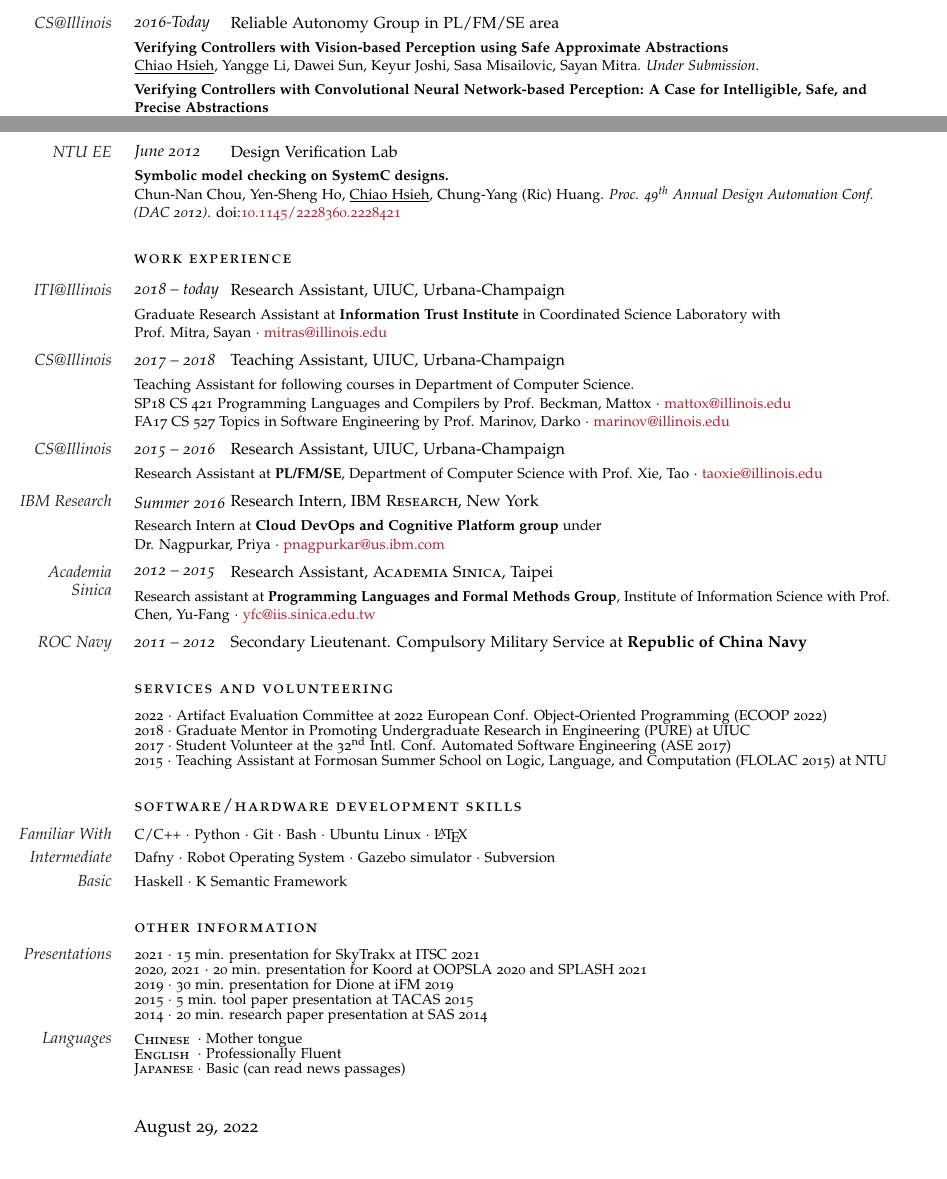
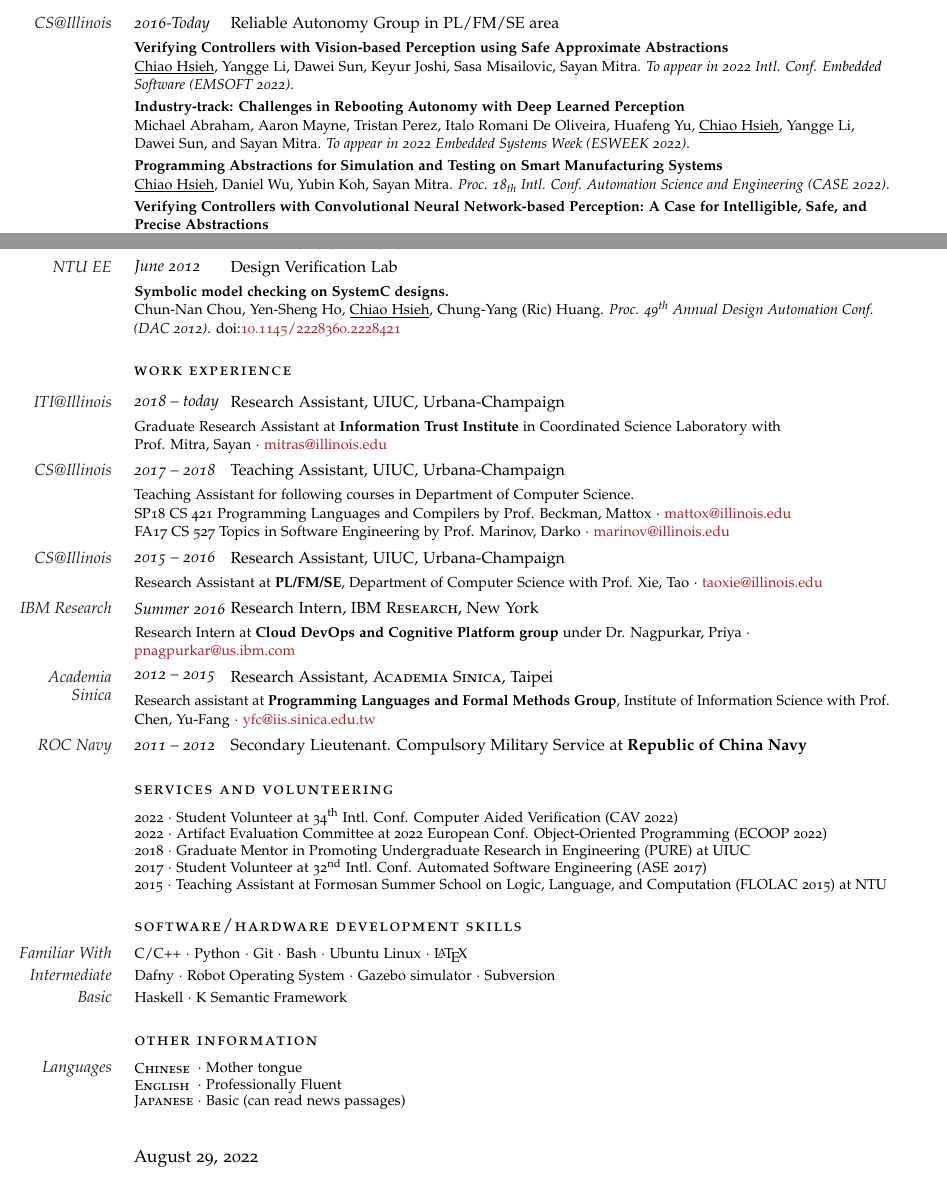
Before and after one commit to hc825b/homeworks, a LaTeX CV (CV/cv.tex): two parts of pages 1 and 2 of 2, joined at a grey line, cut so that both start at the same text, the shorter picture padded with empty space. Compiled offline with pdfLaTeX.

Commit message:
Add industry track

```diff
--- a/CV/cv.tex
+++ b/CV/cv.tex
@@ -19,6 +19,8 @@
 %----------------------------------------------------------------------------------------
 
 \documentclass[letterpaper]{scrartcl}
+
+\usepackage{comment}
 
 \reversemarginpar % Move the margin to the left of the page
 
@@ -44,9 +46,12 @@
 \newcommand{\NewEntry}[3]{\noindent\hangindent=0em\hangafter=0 \parbox{\datebox}{\small \textit{#1}} {\small #2} #3 % Define a command for each new block - change spacing and font sizes here: #1 is the left margin, #2 is the italic date field and #3 is the position/employer/location field
 \vspace{0.3em}} % Add some white space after each new entry
 
-\newcommand{\Description}[1]{\hangindent=0em\hangafter=0\noindent\raggedright\footnotesize{#1}\par\normalsize\vspace{0.3em}}
+\newcommand{\Description}[1]{\hangindent=0em\hangafter=0\noindent\raggedright\footnotesize{#1}\par\normalsize\vspace{0.2em}}
  % Define a command for descriptions of each entry - change spacing and font
  % sizes here
+
+\newcommand{\newsectsep}{\vspace{0.9em}}
+\newcommand{\reducesep}{\vspace{-0.3em}}
 
 %----------------------------------------------------------------------------------------
 
@@ -132,7 +135,20 @@
 \Description{%
     \textbf{Verifying Controllers with Vision-based Perception using Safe Approximate Abstractions}\newline
     \underline{Chiao~Hsieh}, Yangge~Li, Dawei~Sun, Keyur~Joshi, Sasa~Misailovic, Sayan~Mitra.
-    \textit{Under Submission}.
+    \textit{To appear in 2022 Intl. Conf. Embedded Software (EMSOFT~2022)}.
+}
+
+\Description{%
+    \textbf{Industry-track: Challenges in Rebooting Autonomy with Deep Learned Perception}\newline
+    Michael Abraham, Aaron Mayne, Tristan Perez, Italo Romani De Oliveira, Huafeng Yu,
+    \underline{Chiao~Hsieh}, Yangge~Li, Dawei~Sun, and Sayan~Mitra.
+    \textit{To appear in 2022 Embedded Systems Week (ESWEEK~2022)}.
+}
+
+\Description{%
+    \textbf{Programming Abstractions for Simulation and Testing on Smart Manufacturing Systems}\newline
+    \underline{Chiao~Hsieh}, Daniel Wu, Yubin Koh, Sayan~Mitra.
+    \textit{Proc. 18\textsubscript{th} Intl. Conf. Automation Science and Engineering (CASE~2022)}.
 }
 
 \Description{%
@@ -209,7 +225,7 @@ Chun-Nan~Chou, Yen-Sheng~Ho, \underline{Chiao~Hsieh}, Chung-Yang (Ric) Huang.
 
 %------------------------------------------------
 
-\vspace{1em} % Extra space between major sections
+\newsectsep % Extra space between major sections
 
 
 %----------------------------------------------------------------------------------------
@@ -248,7 +264,7 @@ Chun-Nan~Chou, Yen-Sheng~Ho, \underline{Chiao~Hsieh}, Chung-Yang (Ric) Huang.
 
 \NewEntry{Summer 2016}{\MarginText{IBM Research}Research Intern, \textsc{IBM Research}, New York}
 
-\Description{Research Intern at \textbf{Cloud DevOps and Cognitive Platform group} under\newline
+\Description{Research Intern at \textbf{Cloud DevOps and Cognitive Platform group} under
     Dr. Nagpurkar, Priya $\cdot$
     \href{mailto:pnagpurkar@us.ibm.com}{pnagpurkar@us.ibm.com}}
 
@@ -274,23 +290,27 @@ Chun-Nan~Chou, Yen-Sheng~Ho, \underline{Chiao~Hsieh}, Chung-Yang (Ric) Huang.
 
 \spacedlowsmallcaps{Services and Volunteering}\vspace{0.5em}
 
+\Description{2022 $\cdot$ Student Volunteer at 34\textsuperscript{th} Intl. Conf. Computer Aided Verification~(CAV~2022)}
+
+\reducesep
+
 \Description{2022 $\cdot$ Artifact Evaluation Committee at 2022 European Conf. Object-Oriented Programming~(ECOOP~2022)}
 
-\vspace{-0.5em} % Negative vertical space to counteract the vertical space between every \Description command
+\reducesep
 
 \Description{2018 $\cdot$ Graduate Mentor in Promoting Undergraduate Research in Engineering~(PURE) at UIUC}
 
-\vspace{-0.5em} % Negative vertical space to counteract the vertical space between every \Description command
+\reducesep
 
-\Description{2017 $\cdot$ Student Volunteer at the 32\textsuperscript{nd} Intl. Conf. Automated Software Engineering~(ASE~2017)}
+\Description{2017 $\cdot$ Student Volunteer at 32\textsuperscript{nd} Intl. Conf. Automated Software Engineering~(ASE~2017)}
 
-\vspace{-0.5em} % Negative vertical space to counteract the vertical space between every \Description command
+\reducesep
 
 \Description{2015 $\cdot$ Teaching Assistant at Formosan Summer School on Logic, Language, and Computation~(FLOLAC~2015) at NTU}
 
 %------------------------------------------------
 
-\vspace{1em} % Extra space between major sections
+\newsectsep % Extra space between major sections
 
 %----------------------------------------------------------------------------------------
 %    COMPUTER SKILLS
@@ -317,24 +337,26 @@ Subversion}
 \spacedlowsmallcaps{Other Information}\vspace{0.5em}
 
 %------------------------------------------------
-
+\begin{comment}
 \Description{\MarginText{Presentations}2021 $\cdot$ 15 min. presentation for SkyTrakx at ITSC~2021}
 
-\vspace{-0.5em} % Negative vertical space to counteract the vertical space between every \Description command
+\reducesep
 
 \Description{2020, 2021 $\cdot$ 20 min. presentation for Koord at OOPSLA~2020 and SPLASH~2021}
 
-\vspace{-0.5em} % Negative vertical space to counteract the vertical space between every \Description command
+\reducesep
 
 \Description{2019 $\cdot$ 30 min. presentation for Dione at iFM~2019}
 
-\vspace{-0.5em} % Negative vertical space to counteract the vertical space between every \Description command
+\reducesep
 
 \Description{2015 $\cdot$ 5 min. tool paper presentation at TACAS~2015}
 
-\vspace{-0.5em} % Negative vertical space to counteract the vertical space between every \Description command
+\reducesep
 
 \Description{2014 $\cdot$ 20 min. research paper presentation at SAS 2014}
+
+\end{comment}
 
 %------------------------------------------------
 
@@ -343,11 +365,11 @@ Subversion}
 
 \Description{\MarginText{Languages}\parbox{\langbox}{\textsc{Chinese}} $\cdot$ Mother tongue}
 
-\vspace{-0.5em} % Negative vertical space to counteract the vertical space between every \Description command
+\reducesep
 
 \Description{\parbox{\langbox}{\textsc{English}} $\cdot$ Professionally Fluent}
 
-\vspace{-0.5em} % Negative vertical space to counteract the vertical space between every \Description command
+\reducesep
 
 \Description{\parbox{\langbox}{\textsc{Japanese}} $\cdot$ Basic (can read news passages)}
 
```
Also changed, not shown: CV/cv.tex (10 more changed lines).
